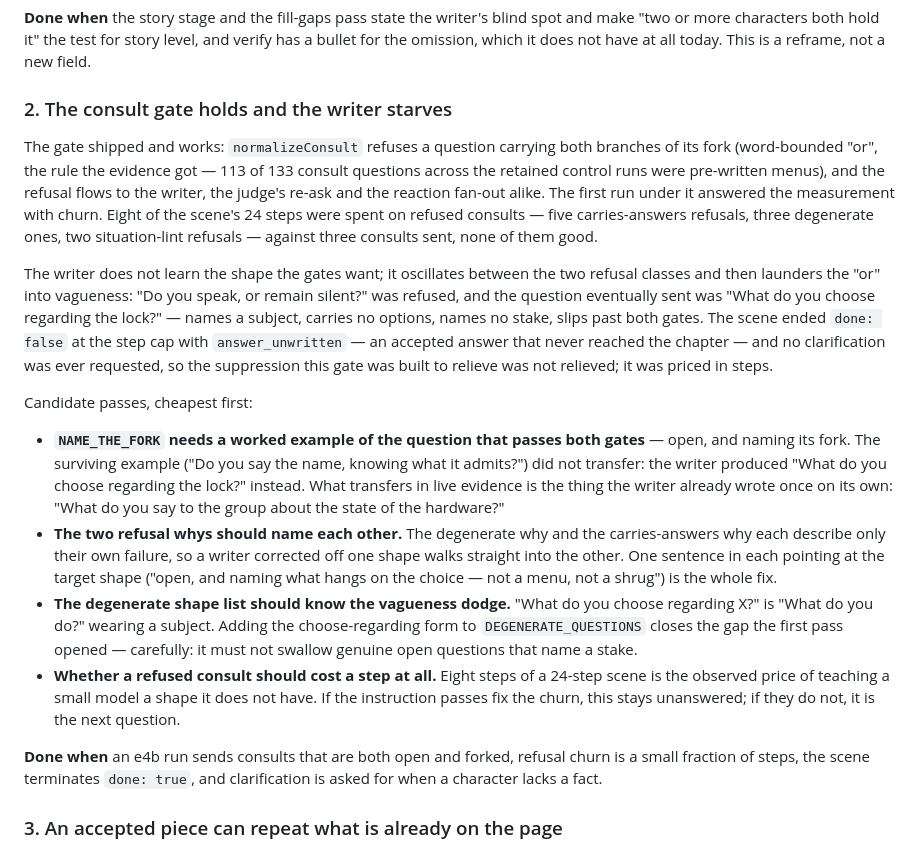
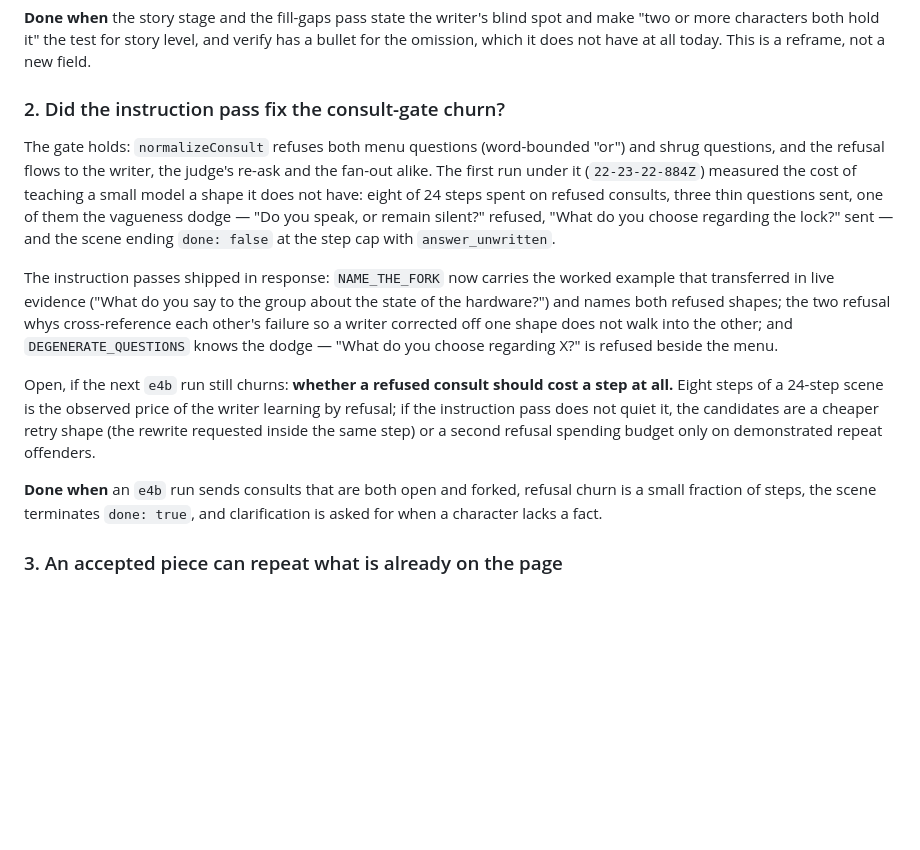
Before and after one commit to pluptak/Story-writer, a Markdown page: PLANS.md, the part around the change. Drawn GitHub-style; blank space fills up the shorter version.

Commit message:
The instruction passes ship; the entry waits on the run that decides them

```diff
--- a/PLANS.md
+++ b/PLANS.md
@@ -52,43 +52,27 @@ be true of the room and the writer invented an electrical fire that dissolved th
 more characters both hold it" the test for story level, and verify has a bullet for the omission,
 which it does not have at all today. This is a reframe, not a new field.
 
-### 2. The consult gate holds and the writer starves
+### 2. Did the instruction pass fix the consult-gate churn?
 
-The gate shipped and works: `normalizeConsult` refuses a question carrying both branches of its fork
-(word-bounded "or", the rule the evidence got — 113 of 133 consult questions across the retained
-control runs were pre-written menus), and the refusal flows to the writer, the judge's re-ask and
-the reaction fan-out alike. The first run under it answered the measurement with churn. Eight of the
-scene's 24 steps were spent on refused consults — five carries-answers refusals, three degenerate
-ones, two situation-lint refusals — against three consults sent, none of them good.
+The gate holds: `normalizeConsult` refuses both menu questions (word-bounded "or") and shrug
+questions, and the refusal flows to the writer, the judge's re-ask and the fan-out alike. The first
+run under it (`22-23-22-884Z`) measured the cost of teaching a small model a shape it does not
+have: eight of 24 steps spent on refused consults, three thin questions sent, one of them the
+vagueness dodge — "Do you speak, or remain silent?" refused, "What do you choose regarding the
+lock?" sent — and the scene ending `done: false` at the step cap with `answer_unwritten`.
 
-The writer does not learn the shape the gates want; it oscillates between the two refusal classes
-and then launders the "or" into vagueness: "Do you speak, or remain silent?" was refused, and the
-question eventually sent was "What do you choose regarding the lock?" — names a subject, carries no
-options, names no stake, slips past both gates. The scene ended `done: false` at the step cap with
-`answer_unwritten` — an accepted answer that never reached the chapter — and no clarification was
-ever requested, so the suppression this gate was built to relieve was not relieved; it was priced
-in steps.
+The instruction passes shipped in response: `NAME_THE_FORK` now carries the worked example that
+transferred in live evidence ("What do you say to the group about the state of the hardware?") and
+names both refused shapes; the two refusal whys cross-reference each other's failure so a writer
+corrected off one shape does not walk into the other; and `DEGENERATE_QUESTIONS` knows the dodge —
+"What do you choose regarding X?" is refused beside the menu.
 
-Candidate passes, cheapest first:
+Open, if the next `e4b` run still churns: **whether a refused consult should cost a step at all.**
+Eight steps of a 24-step scene is the observed price of the writer learning by refusal; if the
+instruction pass does not quiet it, the candidates are a cheaper retry shape (the rewrite requested
+inside the same step) or a second refusal spending budget only on demonstrated repeat offenders.
 
-- **`NAME_THE_FORK` needs a worked example of the question that passes both gates** — open, and
-  naming its fork. The surviving example ("Do you say the name, knowing what it admits?") did not
-  transfer: the writer produced "What do you choose regarding the lock?" instead. What transfers in
-  live evidence is the thing the writer already wrote once on its own: "What do you say to the
-  group about the state of the hardware?"
-- **The two refusal whys should name each other.** The degenerate why and the carries-answers why
-  each describe only their own failure, so a writer corrected off one shape walks straight into the
-  other. One sentence in each pointing at the target shape ("open, and naming what hangs on the
-  choice — not a menu, not a shrug") is the whole fix.
-- **The degenerate shape list should know the vagueness dodge.** "What do you choose regarding
-  X?" is "What do you do?" wearing a subject. Adding the choose-regarding form to
-  `DEGENERATE_QUESTIONS` closes the gap the first pass opened — carefully: it must not swallow
-  genuine open questions that name a stake.
-- **Whether a refused consult should cost a step at all.** Eight steps of a 24-step scene is the
-  observed price of teaching a small model a shape it does not have. If the instruction passes fix
-  the churn, this stays unanswered; if they do not, it is the next question.
-
-**Done when** an e4b run sends consults that are both open and forked, refusal churn is a small
+**Done when** an `e4b` run sends consults that are both open and forked, refusal churn is a small
 fraction of steps, the scene terminates `done: true`, and clarification is asked for when a
 character lacks a fact.
 
```
